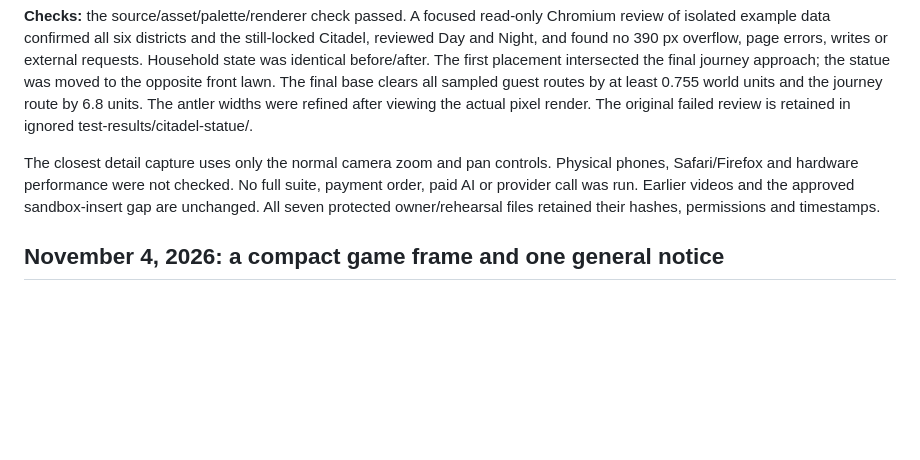
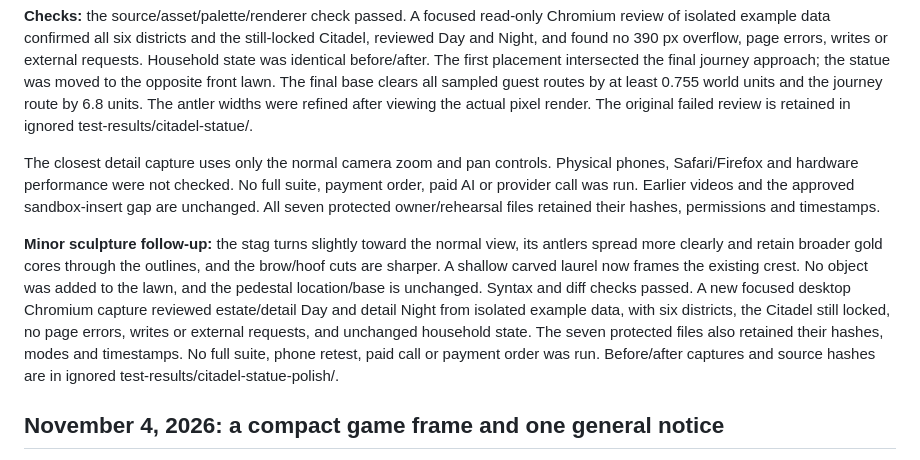
Before and after one commit to alejandro-publius/our-castle, a Markdown page: docs/VALIDATION.md, the part around the change. Rendered like a GitHub page; blank space fills up the shorter version.

Commit message:
Refine the Citadel stag silhouette and carved crest surround

```diff
--- a/docs/VALIDATION.md
+++ b/docs/VALIDATION.md
@@ -7,6 +7,8 @@ Added one static ivory stag on a stepped, carved plinth, with branching gilt ant
 **Checks:** the source/asset/palette/renderer check passed. A focused read-only Chromium review of isolated example data confirmed all six districts and the still-locked Citadel, reviewed Day and Night, and found no 390 px overflow, page errors, writes or external requests. Household state was identical before/after. The first placement intersected the final journey approach; the statue was moved to the opposite front lawn. The final base clears all sampled guest routes by at least 0.755 world units and the journey route by 6.8 units. The antler widths were refined after viewing the actual pixel render. The original failed review is retained in ignored test-results/citadel-statue/.
 
 The closest detail capture uses only the normal camera zoom and pan controls. Physical phones, Safari/Firefox and hardware performance were not checked. No full suite, payment order, paid AI or provider call was run. Earlier videos and the approved sandbox-insert gap are unchanged. All seven protected owner/rehearsal files retained their hashes, permissions and timestamps.
+
+**Minor sculpture follow-up:** the stag turns slightly toward the normal view, its antlers spread more clearly and retain broader gold cores through the outlines, and the brow/hoof cuts are sharper. A shallow carved laurel now frames the existing crest. No object was added to the lawn, and the pedestal location/base is unchanged. Syntax and diff checks passed. A new focused desktop Chromium capture reviewed estate/detail Day and detail Night from isolated example data, with six districts, the Citadel still locked, no page errors, writes or external requests, and unchanged household state. The seven protected files also retained their hashes, modes and timestamps. No full suite, phone retest, paid call or payment order was run. Before/after captures and source hashes are in ignored test-results/citadel-statue-polish/.
 
 ## November 4, 2026: a compact game frame and one general notice
 
```
Also changed, not shown: docs/ART-DIRECTION.md (+2 -0 lines), docs/screenshots/citadel-stag-detail.png, docs/screenshots/citadel-statue.png, 1 other file.
